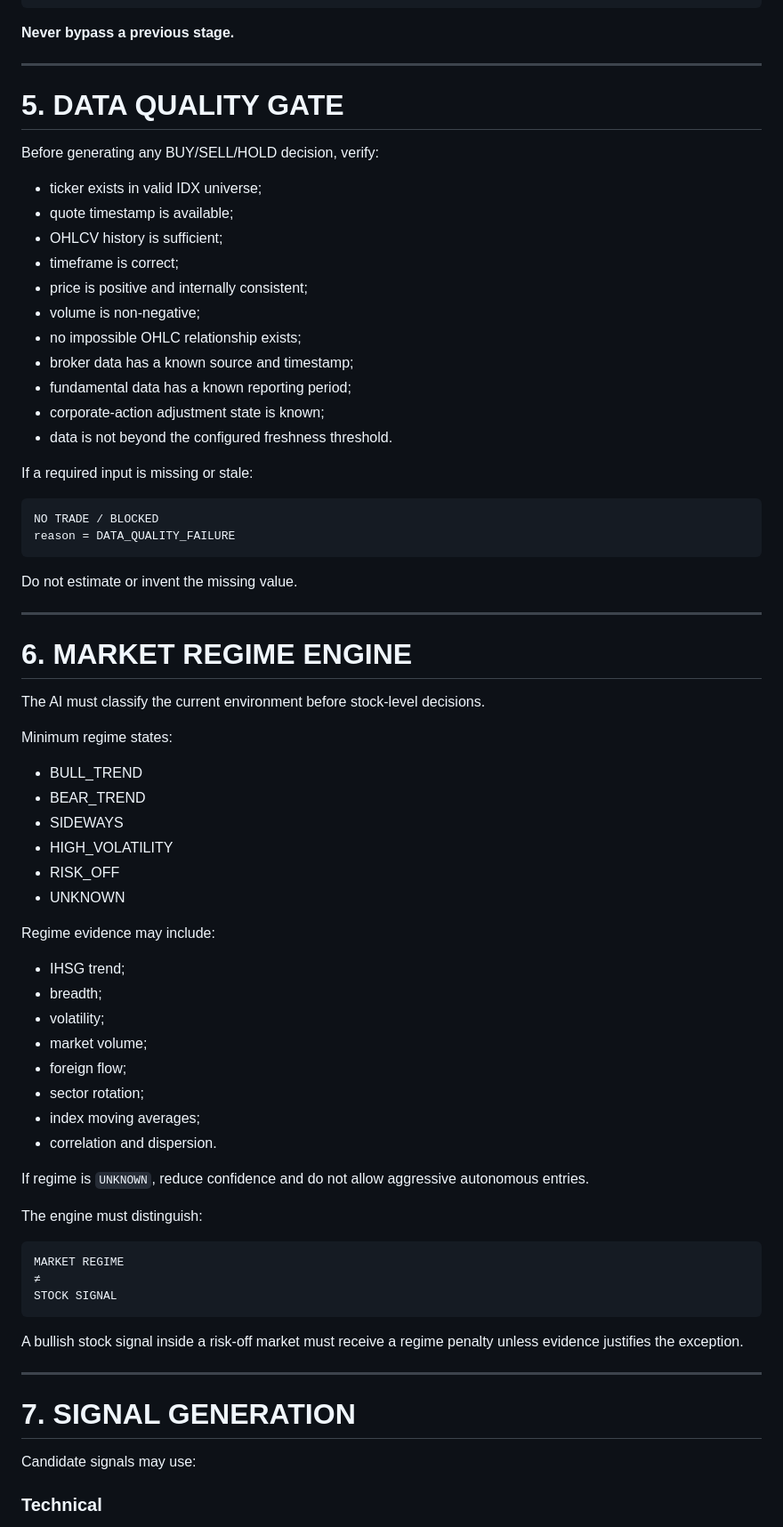
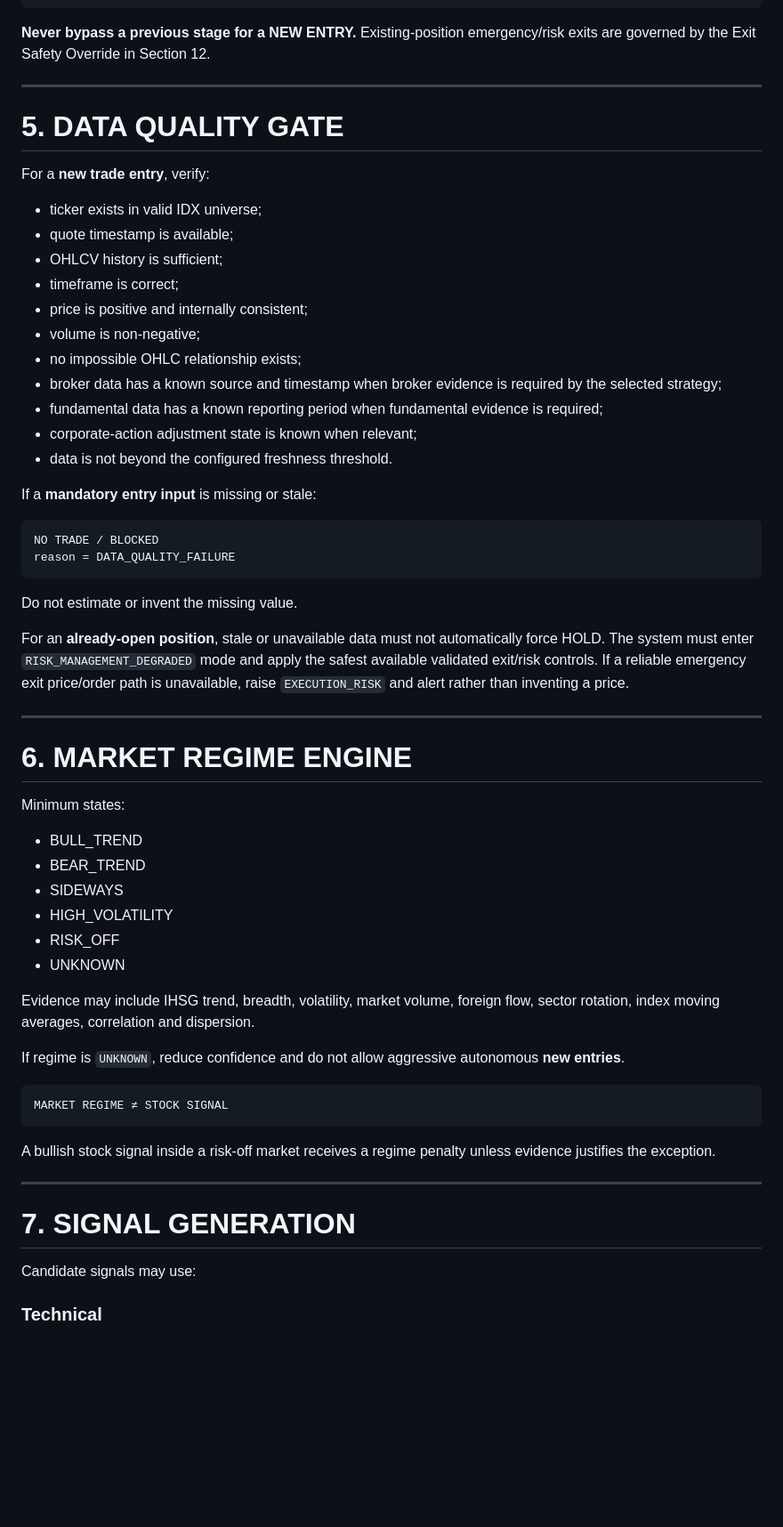
Before and after one commit to Learningjurnal/moneywatchapps, a Markdown page: AGENTS.md, the part around one of its changes. Shown at 89% size. Rendered like a GitHub page; blank space fills up the shorter version.

Commit message:
docs: resolve autonomous trading rule conflicts

````diff
--- a/AGENTS.md
+++ b/AGENTS.md
@@ -76,14 +74,12 @@ OUTCOME JOURNAL
 PERFORMANCE ANALYSIS
 ```
 
-**Never bypass a previous stage.**
+**Never bypass a previous stage for a NEW ENTRY.** Existing-position emergency/risk exits are governed by the Exit Safety Override in Section 12.
 
 ---
 
 # 5. DATA QUALITY GATE
-
-Before generating any BUY/SELL/HOLD decision, verify:
-
+For a **new trade entry**, verify:
 - ticker exists in valid IDX universe;
 - quote timestamp is available;
 - OHLCV history is sufficient;
@@ -91,12 +87,12 @@ Before generating any BUY/SELL/HOLD decision, verify:
 - price is positive and internally consistent;
 - volume is non-negative;
 - no impossible OHLC relationship exists;
-- broker data has a known source and timestamp;
-- fundamental data has a known reporting period;
-- corporate-action adjustment state is known;
+- broker data has a known source and timestamp when broker evidence is required by the selected strategy;
+- fundamental data has a known reporting period when fundamental evidence is required;
+- corporate-action adjustment state is known when relevant;
 - data is not beyond the configured freshness threshold.
 
-If a required input is missing or stale:
+If a **mandatory entry input** is missing or stale:
 
 ```text
 NO TRADE / BLOCKED
@@ -105,13 +101,12 @@ reason = DATA_QUALITY_FAILURE
 
 Do not estimate or invent the missing value.
 
+For an **already-open position**, stale or unavailable data must not automatically force HOLD. The system must enter `RISK_MANAGEMENT_DEGRADED` mode and apply the safest available validated exit/risk controls. If a reliable emergency exit price/order path is unavailable, raise `EXECUTION_RISK` and alert rather than inventing a price.
+
 ---
 
 # 6. MARKET REGIME ENGINE
-
-The AI must classify the current environment before stock-level decisions.
-
-Minimum regime states:
+Minimum states:
 - BULL_TREND
 - BEAR_TREND
 - SIDEWAYS
@@ -119,32 +114,19 @@ Minimum regime states:
 - RISK_OFF
 - UNKNOWN
 
-Regime evidence may include:
-- IHSG trend;
-- breadth;
-- volatility;
-- market volume;
-- foreign flow;
-- sector rotation;
-- index moving averages;
-- correlation and dispersion.
+Evidence may include IHSG trend, breadth, volatility, market volume, foreign flow, sector rotation, index moving averages, correlation and dispersion.
 
-If regime is `UNKNOWN`, reduce confidence and do not allow aggressive autonomous entries.
-
-The engine must distinguish:
+If regime is `UNKNOWN`, reduce confidence and do not allow aggressive autonomous **new entries**.
 
 ```text
-MARKET REGIME
-≠
-STOCK SIGNAL
+MARKET REGIME ≠ STOCK SIGNAL
 ```
 
-A bullish stock signal inside a risk-off market must receive a regime penalty unless evidence justifies the exception.
+A bullish stock signal inside a risk-off market receives a regime penalty unless evidence justifies the exception.
 
 ---
 
 # 7. SIGNAL GENERATION
-
 Candidate signals may use:
 
 ### Technical
````
Also changed, not shown: other parts of AGENTS.md (+91 -141 lines).
